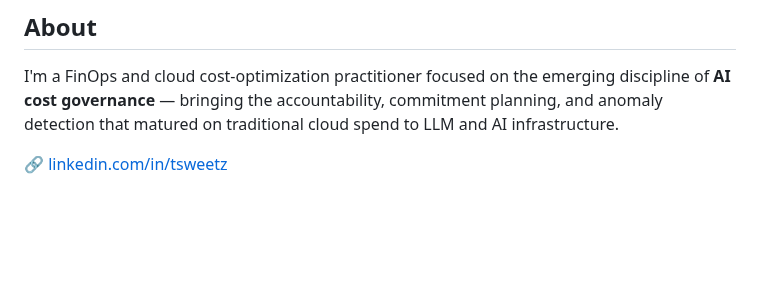
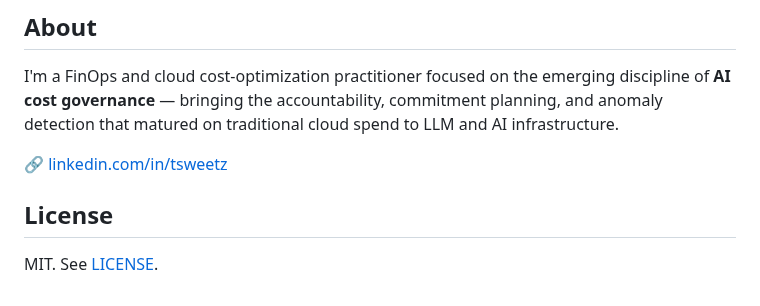
Before and after one commit to tsweetz99/llm-cost-lab, a Markdown page: README.md, the part around the change. Rendered like a GitHub page; blank space fills up the shorter version.

```diff
--- a/README.md
+++ b/README.md
@@ -181,3 +181,7 @@ This lab is deliberately built with an **AI-assisted, human-owned** workflow: I
 I'm a FinOps and cloud cost-optimization practitioner focused on the emerging discipline of **AI cost governance** — bringing the accountability, commitment planning, and anomaly detection that matured on traditional cloud spend to LLM and AI infrastructure.
 
 🔗 [linkedin.com/in/tsweetz](https://www.linkedin.com/in/tsweetz)
+
+## License
+
+MIT. See [LICENSE](LICENSE).
```
Also changed, not shown: outputs/breakeven_analysis.png, outputs/hybrid_sizing.png, outputs/peak_to_average.png, 4 other files.
